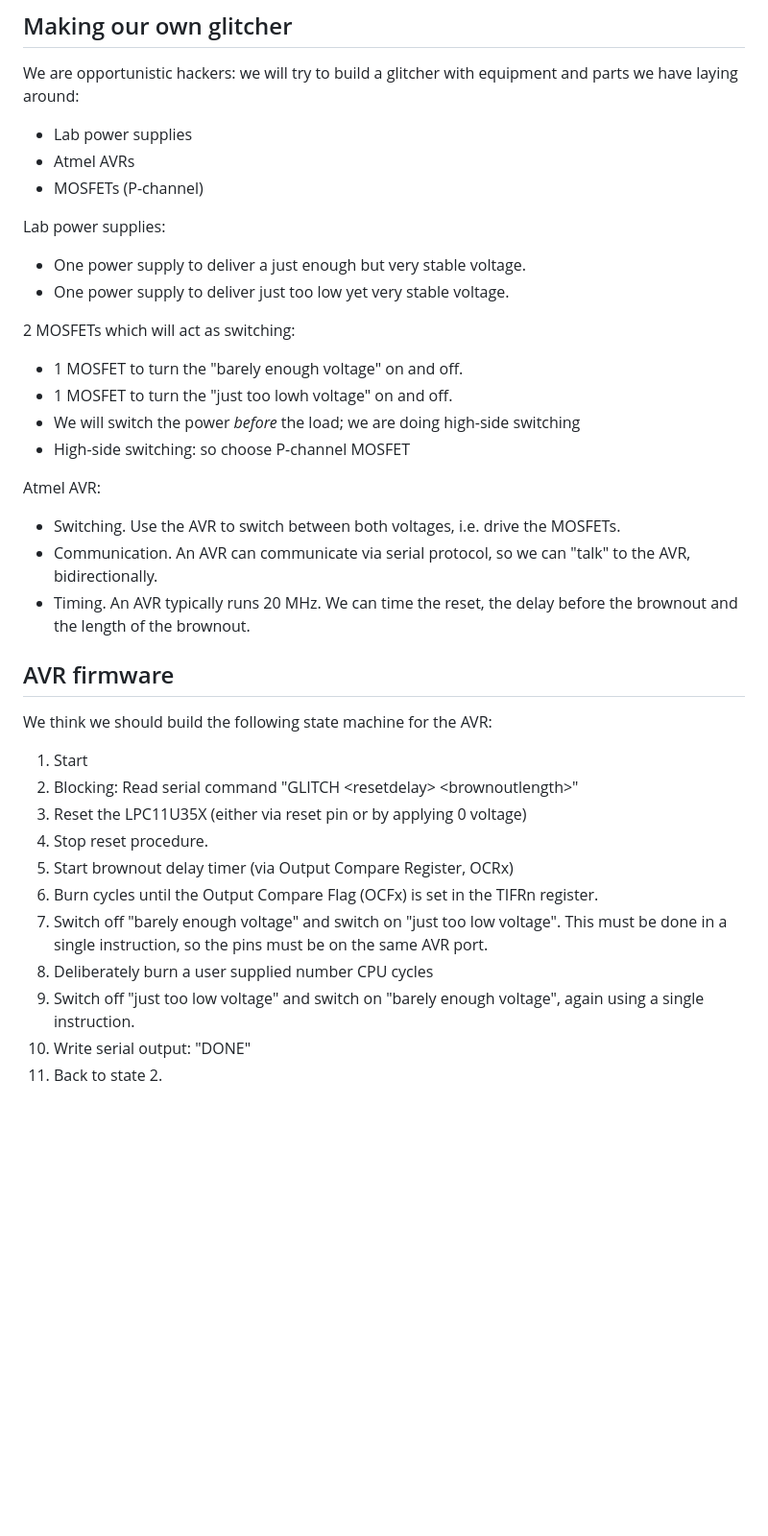
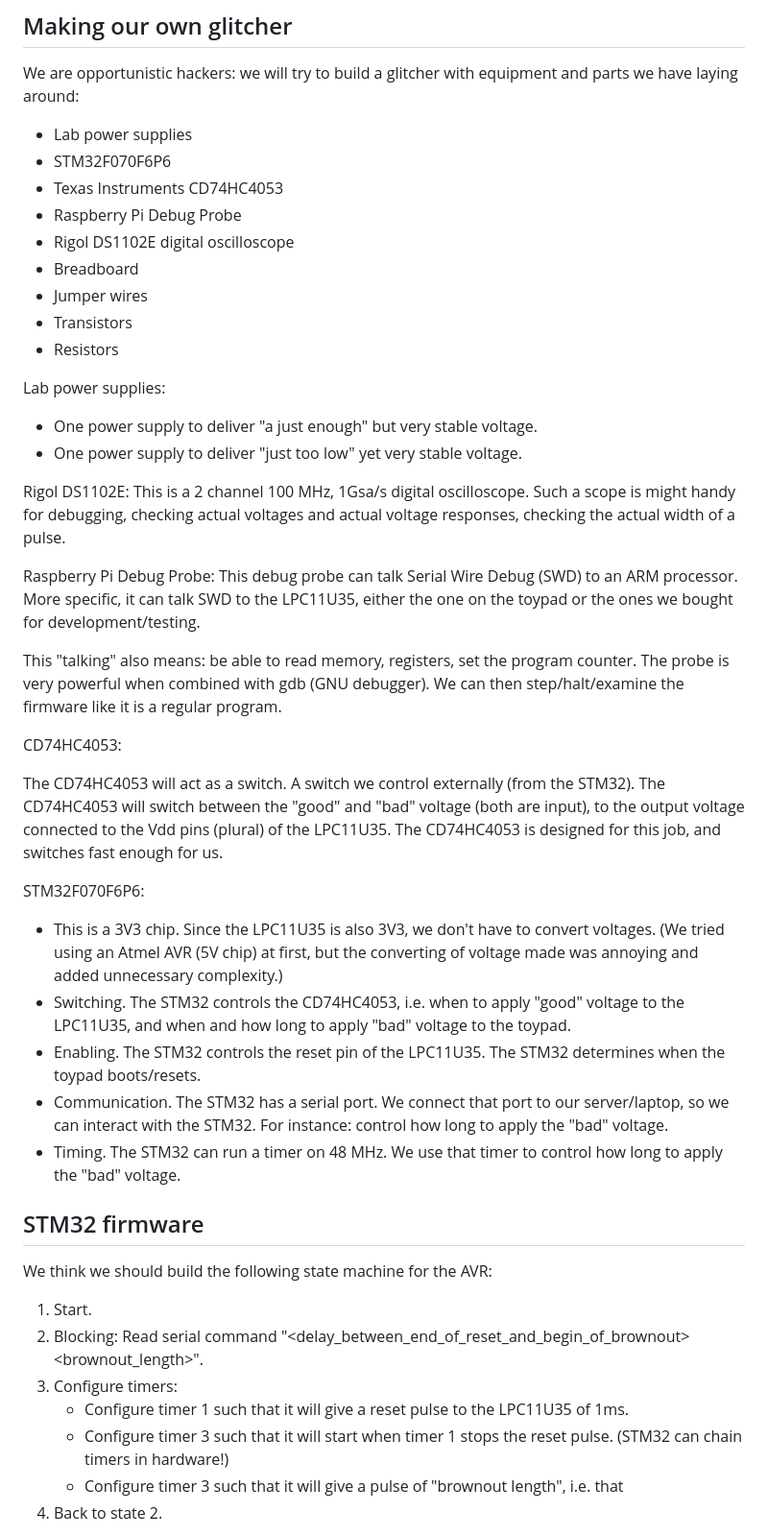
Before and after one commit to dopheideb/LEGODimensions, a Markdown page: toypad/README.md, the part around one of its changes. Shown at 96% size. Drawn GitHub-style; blank space fills up the shorter version.

Commit message:
Renewed the README, since the design has been changed. We introduced the STM32 and rewrote firmwares.

```diff
--- a/toypad/README.md
+++ b/toypad/README.md
@@ -275,40 +275,66 @@ mode, then we can use SWD to read the whole firmware.
 We are opportunistic hackers: we will try to build a glitcher with
 equipment and parts we have laying around:
 - Lab power supplies
-- Atmel AVRs
-- MOSFETs (P-channel)
+- STM32F070F6P6
+- Texas Instruments CD74HC4053
+- Raspberry Pi Debug Probe
+- Rigol DS1102E digital oscilloscope
+- Breadboard
+- Jumper wires
+- Transistors
+- Resistors
 
 Lab power supplies:
-- One power supply to deliver a just enough but very stable voltage.
-- One power supply to deliver just too low yet very stable voltage.
+- One power supply to deliver "a just enough" but very stable voltage.
+- One power supply to deliver "just too low" yet very stable voltage.
 
-2 MOSFETs which will act as switching:
-- 1 MOSFET to turn the "barely enough voltage" on and off.
-- 1 MOSFET to turn the "just too lowh voltage" on and off.
-- We will switch the power *before* the load; we are doing high-side
-switching
-- High-side switching: so choose P-channel MOSFET
+Rigol DS1102E:
+This is a 2 channel 100 MHz, 1Gsa/s digital oscilloscope. Such a scope
+is might handy for debugging, checking actual voltages and actual
+voltage responses, checking the actual width of a pulse.
 
-Atmel AVR:
-- Switching. Use the AVR to switch between both voltages, i.e. drive the
-MOSFETs.
-- Communication. An AVR can communicate via serial protocol, so we can
-"talk" to the AVR, bidirectionally.
-- Timing. An AVR typically runs 20 MHz. We can time the reset, the delay
-before the brownout and the length of the brownout.
+Raspberry Pi Debug Probe:
+This debug probe can talk Serial Wire Debug (SWD) to an ARM processor.
+More specific, it can talk SWD to the LPC11U35, either the one on the
+toypad or the ones we bought for development/testing.
 
-## AVR firmware
+This "talking" also means: be able to read memory, registers, set the
+program counter. The probe is very powerful when combined with gdb (GNU
+debugger). We can then step/halt/examine the firmware like it is a
+regular program.
+
+CD74HC4053:
+
+The CD74HC4053 will act as a switch. A switch we control externally
+(from the STM32). The CD74HC4053 will switch between the "good" and
+"bad" voltage (both are input), to the output voltage connected to the
+Vdd pins (plural) of the LPC11U35. The CD74HC4053 is designed for this
+job, and switches fast enough for us.
+
+STM32F070F6P6:
+- This is a 3V3 chip. Since the LPC11U35 is also 3V3, we don't have to
+convert voltages. (We tried using an Atmel AVR (5V chip) at first, but
+the converting of voltage made was annoying and added unnecessary
+complexity.)
+- Switching. The STM32 controls the CD74HC4053, i.e. when to apply "good"
+voltage to the LPC11U35, and when and how long to apply "bad" voltage to
+the toypad.
+- Enabling. The STM32 controls the reset pin of the LPC11U35. The STM32
+determines when the toypad boots/resets.
+- Communication. The STM32 has a serial port. We connect that port to
+our server/laptop, so we can interact with the STM32. For instance:
+control how long to apply the "bad" voltage.
+- Timing. The STM32 can run a timer on 48 MHz. We use that timer to
+control how long to apply the "bad" voltage.
+
+## STM32 firmware
 
 We think we should build the following state machine for the AVR:
-1. Start
-2. Blocking: Read serial command "GLITCH \<resetdelay\> \<brownoutlength\>"
-3. Reset the LPC11U35X (either via reset pin or by applying 0 voltage)
-4. Stop reset procedure.
-5. Start brownout delay timer (via Output Compare Register, OCRx)
-6. Burn cycles until the Output Compare Flag (OCFx) is set in the TIFRn register.
-7. Switch off "barely enough voltage" and switch on "just too low voltage". This must be done in a single instruction, so the pins must be on the same AVR port.
-8. Deliberately burn a user supplied number CPU cycles
-9. Switch off "just too low voltage" and switch on "barely enough voltage", again using a single instruction.
-10. Write serial output: "DONE"
-11. Back to state 2.
+1. Start.
+2. Blocking: Read serial command "\<delay_between_end_of_reset_and_begin_of_brownout\> \<brownout_length\>".
+3. Configure timers:
+   - Configure timer 1 such that it will give a reset pulse to the LPC11U35 of 1ms.
+   - Configure timer 3 such that it will start when timer 1 stops the reset pulse. (STM32 can chain timers in hardware!)
+   - Configure timer 3 such that it will give a pulse of "brownout length", i.e. that
+4. Back to state 2.
 
```
Also changed, not shown: other parts of toypad/README.md (+145 -17 lines).
